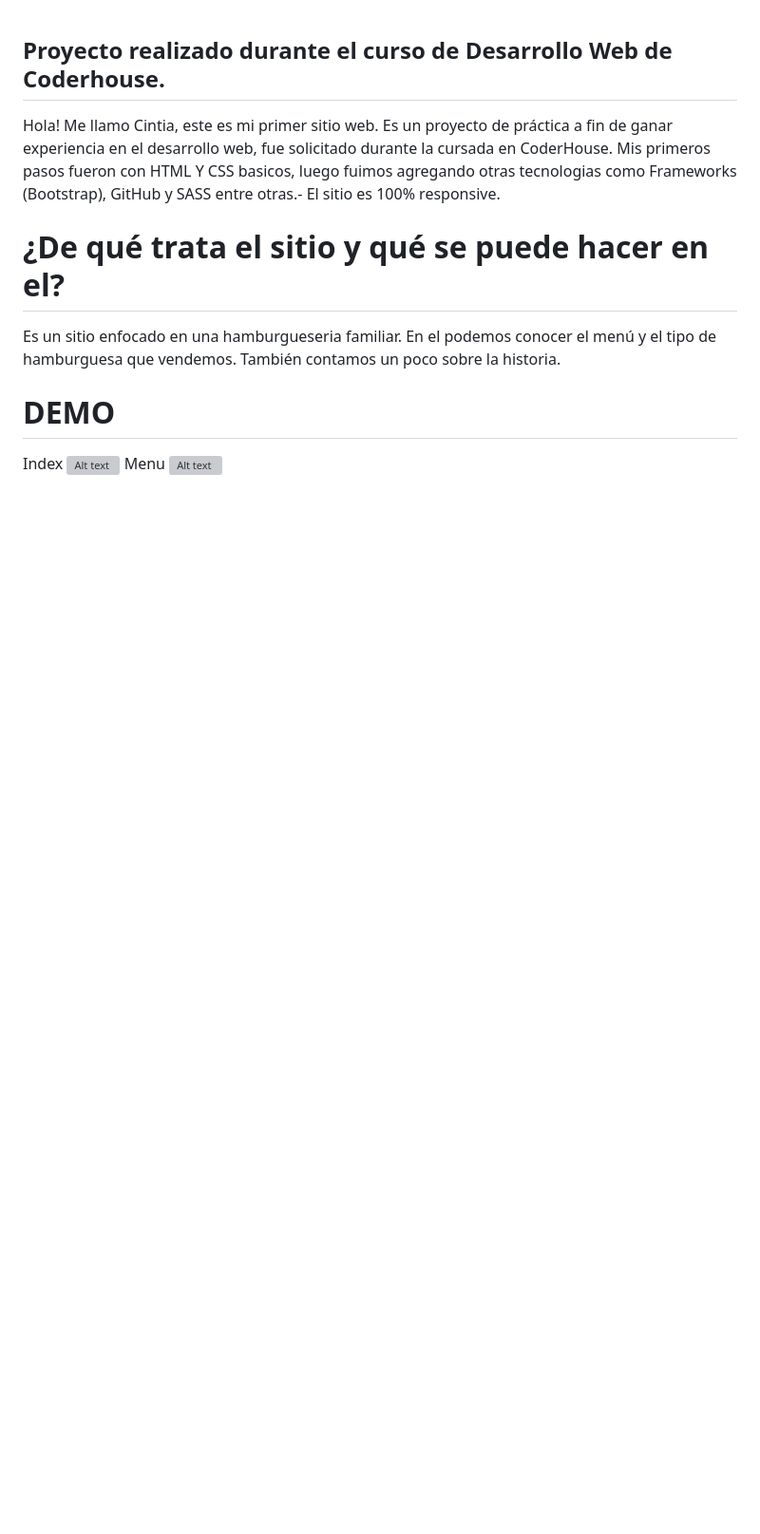
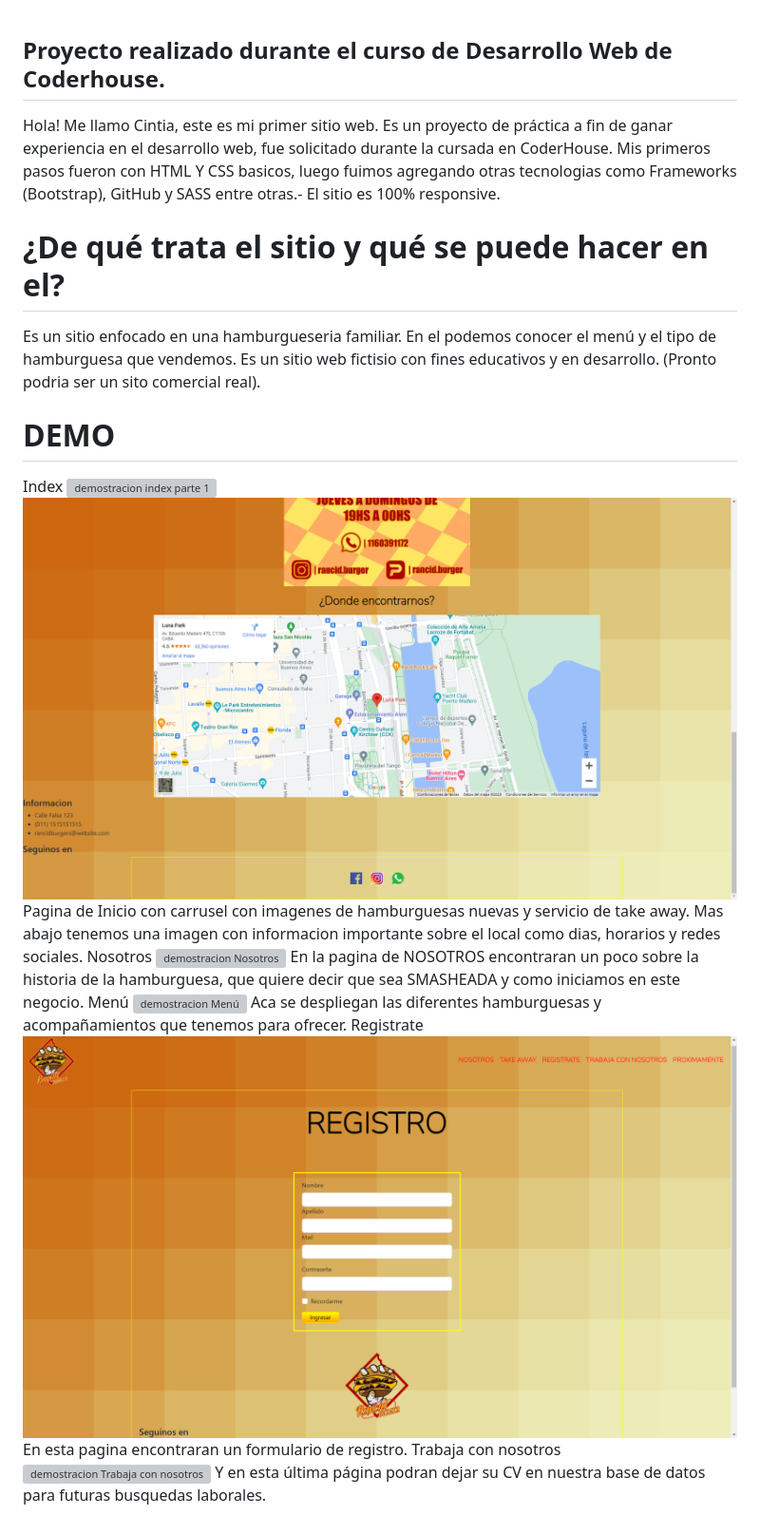
Before and after one commit to CinWerle/ProyectoFinal-DesarrolloWeb, a Markdown page: README.md, the part around the change. Shown at 95% size. GitHub-like rendering; pictures changed too: img/demo1.5.png (added), img/demo4.png (added); blank space fills up the shorter version; grey boxes are pictures that could not be loaded.

```diff
--- a/README.md
+++ b/README.md
@@ -7,10 +7,23 @@
 
  # ¿De qué trata el sitio y qué se puede hacer en el?
 
- Es un sitio enfocado en una hamburgueseria familiar. En el podemos conocer el menú y el tipo de hamburguesa que vendemos. También contamos un poco sobre la historia.
+ Es un sitio enfocado en una hamburgueseria familiar. En el podemos conocer el menú y el tipo de hamburguesa que vendemos. Es un sitio web fictisio con fines educativos y en desarrollo. (Pronto podria ser un sito comercial real).
 
 # DEMO
+
 Index
-![Alt text](img/demo1.png)
-Menu
-![Alt text](img/demo2.png)
+![demostracion index parte 1](img/demo1.png)
+![demostracion index parte 2](img/demo1.5.png)
+Pagina de Inicio con carrusel con imagenes de hamburguesas nuevas y servicio de take away. Mas abajo tenemos una imagen con informacion importante sobre el local como dias, horarios y redes sociales.
+Nosotros
+![demostracion Nosotros](img/demo2.png)
+En la pagina de NOSOTROS encontraran un poco sobre la historia de la hamburguesa, que quiere decir que sea SMASHEADA y como iniciamos en este negocio.
+Menú
+![demostracion Menú](img/demo3.png)
+Aca se despliegan las diferentes hamburguesas y acompañamientos que tenemos para ofrecer.
+Registrate
+![demostracion Registrate](img/demo4.png)
+En esta pagina encontraran un formulario de registro.
+Trabaja con nosotros
+![demostracion Trabaja con nosotros](img/demo5.png)
+Y en esta última página podran dejar su CV en nuestra base de datos para futuras busquedas laborales.
```
Also changed, not shown: 9 other files.
